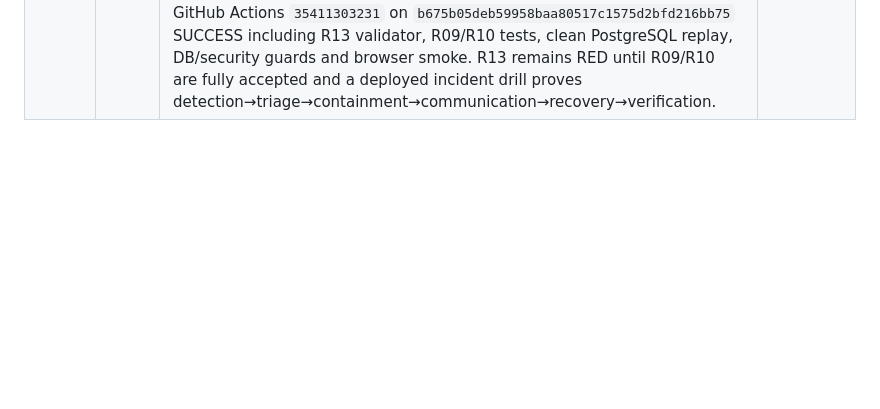
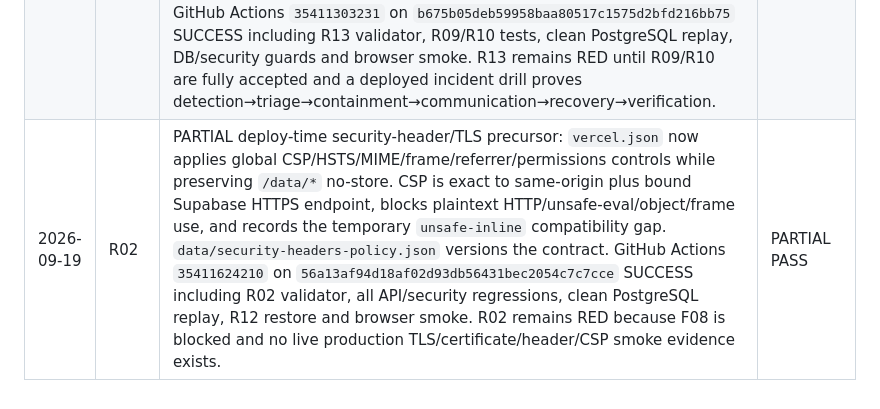
Before and after one commit to SoulFlameAdmin/DPPautopilot, a Markdown page: docs/MASTER_AUTOPILOT_PLAN.md, the part around the change. Drawn GitHub-style; blank space fills up the shorter version.

Commit message:
docs: record R02 security header evidence

```diff
--- a/docs/MASTER_AUTOPILOT_PLAN.md
+++ b/docs/MASTER_AUTOPILOT_PLAN.md
@@ -275,3 +275,4 @@ Append evidence here only after verification.
 | 2026-09-19 | R09 | PARTIAL logging/observability precursor: `data/observability-policy.json` + `api/_observability.js` add correlation to models/items/passport/imports/export before rate limiting/auth. Safe incoming `X-Request-ID` is echoed; invalid/missing IDs become UUID v4. Each completed request emits one structured `dpp_http_request` event containing only request ID, surface, method, status/outcome, duration, auth-presence boolean and stable public error code. Tests prove bearer tokens, bodies, query identifiers and upstream error messages are not logged; 2xx/3xx use info, 4xx warn, 5xx error. GitHub Actions `35410509953` on `b3392128bed7c559ff2c8eac0a185b8de4d8b9e9` SUCCESS including R09 redaction suite/validator, all API regressions, clean PostgreSQL replay, DB/security guards and browser smoke. R09 remains RED because F08 is blocked, M17-M20 are not all fully accepted, and deployed runtime log/correlation evidence is still unavailable. | PARTIAL PASS |
 | 2026-09-19 | R10 | PARTIAL monitoring/alerting precursor: `data/monitoring-alert-policy.json` defines a 5-minute R09-event evaluation window, owners and thresholds for 5xx rate (critical ≥5%/20 requests), five consecutive 5xx (critical), p95 latency (warning ≥2000ms/20 requests), auth-failure rate (warning ≥30%/20 requests) and `RATE_LIMITED` pressure (warning ≥20%/20 requests). `api/_monitoring.js` deterministically evaluates these signals; R09 `dpp_http_request` now includes `timestamp_ms` so time-window evaluation is part of the real event contract. Tests prove fire/non-fire, minimum-sample, time-window and malformed-event behavior. GitHub Actions `35411014485` on `fc6990908e9ed0946ef60f4e898f04f4c602f104` SUCCESS including R09 timestamp/redaction, R10 alert suite/validator, clean PostgreSQL replay, DB/security guards and browser smoke. R10 remains RED because R09 is RED and no deployed log ingestion/notification destination/fire-recover drill is yet proven. | PARTIAL PASS |
 | 2026-09-19 | R13 | PARTIAL incident-runbook precursor: `docs/INCIDENT_RUNBOOK.md` + `data/incident-runbook-contract.json` define SEV1/2/3 acknowledgement targets, explicit incident roles, R10 signal linkage, evidence-safe triage, least-destructive containment, factual communications, R11/R12 isolated restore guidance, data/privacy/tenant-isolation handling, verification and post-incident learning. The runbook explicitly does not claim live paging, proven production rollback or hard-coded statutory notification deadlines. GitHub Actions `35411303231` on `b675b05deb59958baa80517c1575d2bfd216bb75` SUCCESS including R13 validator, R09/R10 tests, clean PostgreSQL replay, DB/security guards and browser smoke. R13 remains RED until R09/R10 are fully accepted and a deployed incident drill proves detection→triage→containment→communication→recovery→verification. | PARTIAL PASS |
+| 2026-09-19 | R02 | PARTIAL deploy-time security-header/TLS precursor: `vercel.json` now applies global CSP/HSTS/MIME/frame/referrer/permissions controls while preserving `/data/*` no-store. CSP is exact to same-origin plus bound Supabase HTTPS endpoint, blocks plaintext HTTP/unsafe-eval/object/frame use, and records the temporary `unsafe-inline` compatibility gap. `data/security-headers-policy.json` versions the contract. GitHub Actions `35411624210` on `56a13af94d18af02d93db56431bec2054c7c7cce` SUCCESS including R02 validator, all API/security regressions, clean PostgreSQL replay, R12 restore and browser smoke. R02 remains RED because F08 is blocked and no live production TLS/certificate/header/CSP smoke evidence exists. | PARTIAL PASS |
```
